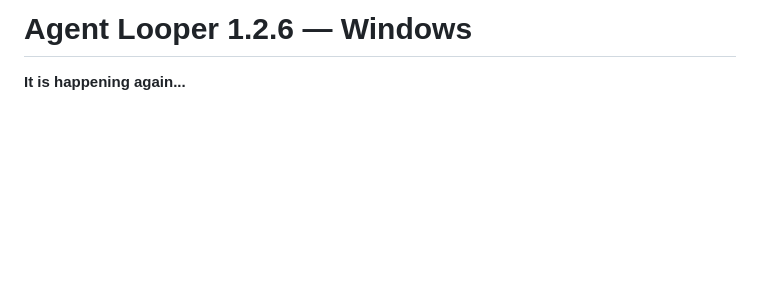
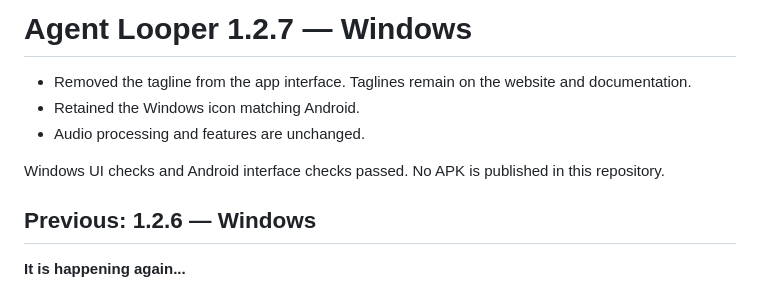
Before and after one commit to AveyCole/Agent-Looper, a Markdown page: RELEASE-NOTES.md, the part around the change. Rendered like a GitHub page; blank space fills up the shorter version.

```diff
--- a/RELEASE-NOTES.md
+++ b/RELEASE-NOTES.md
@@ -1,4 +1,12 @@
-# Agent Looper 1.2.6 — Windows
+# Agent Looper 1.2.7 — Windows
+
+- Removed the tagline from the app interface. Taglines remain on the website and documentation.
+- Retained the Windows icon matching Android.
+- Audio processing and features are unchanged.
+
+Windows UI checks and Android interface checks passed. No APK is published in this repository.
+
+## Previous: 1.2.6 — Windows
 
 **It is happening again...**
 
```
Also changed, not shown: README.md (+2 -2 lines), branding/BRANDING.md (+1 -1 lines), docs/effects.png, docs/screenshot.png, 8 other files.
